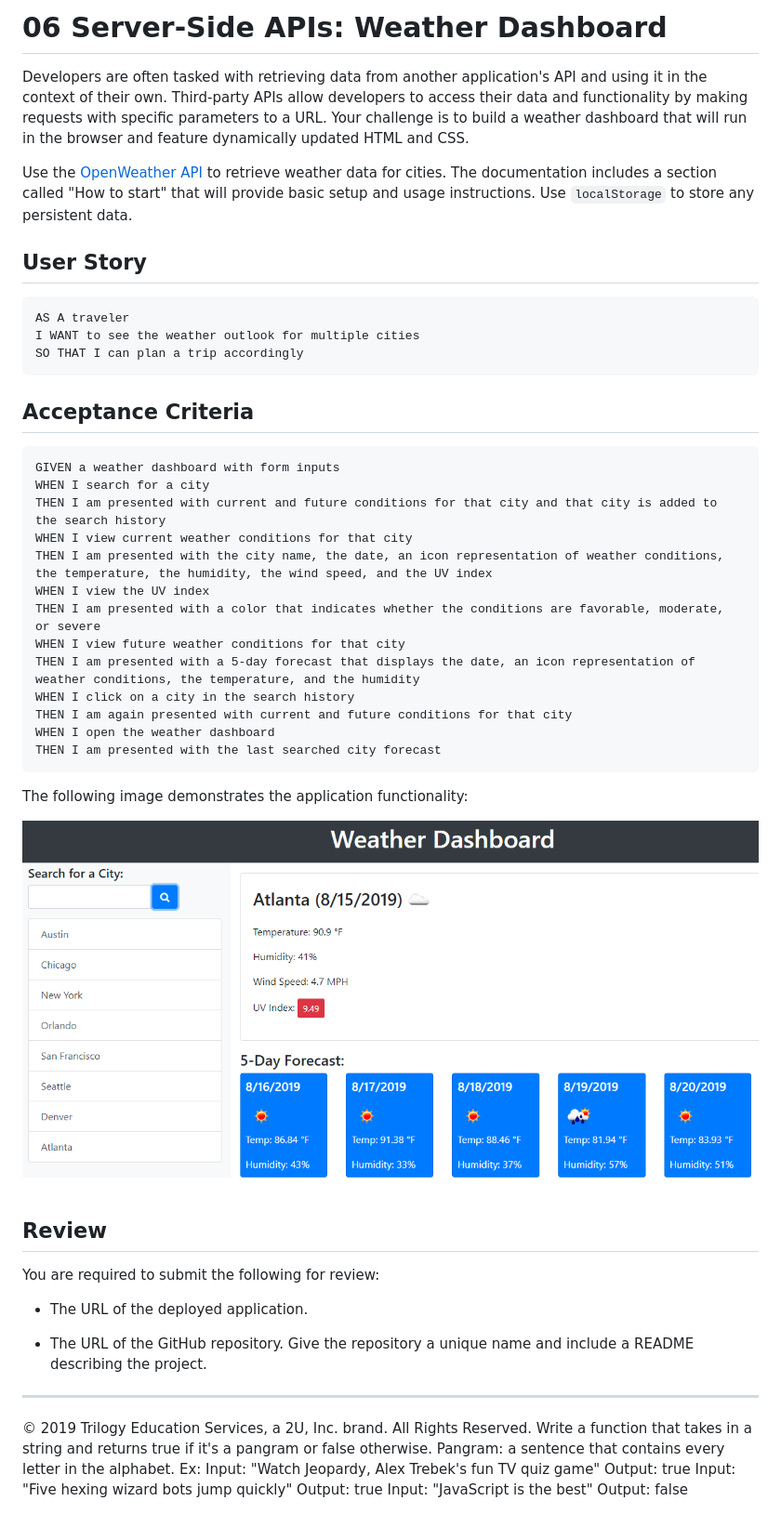
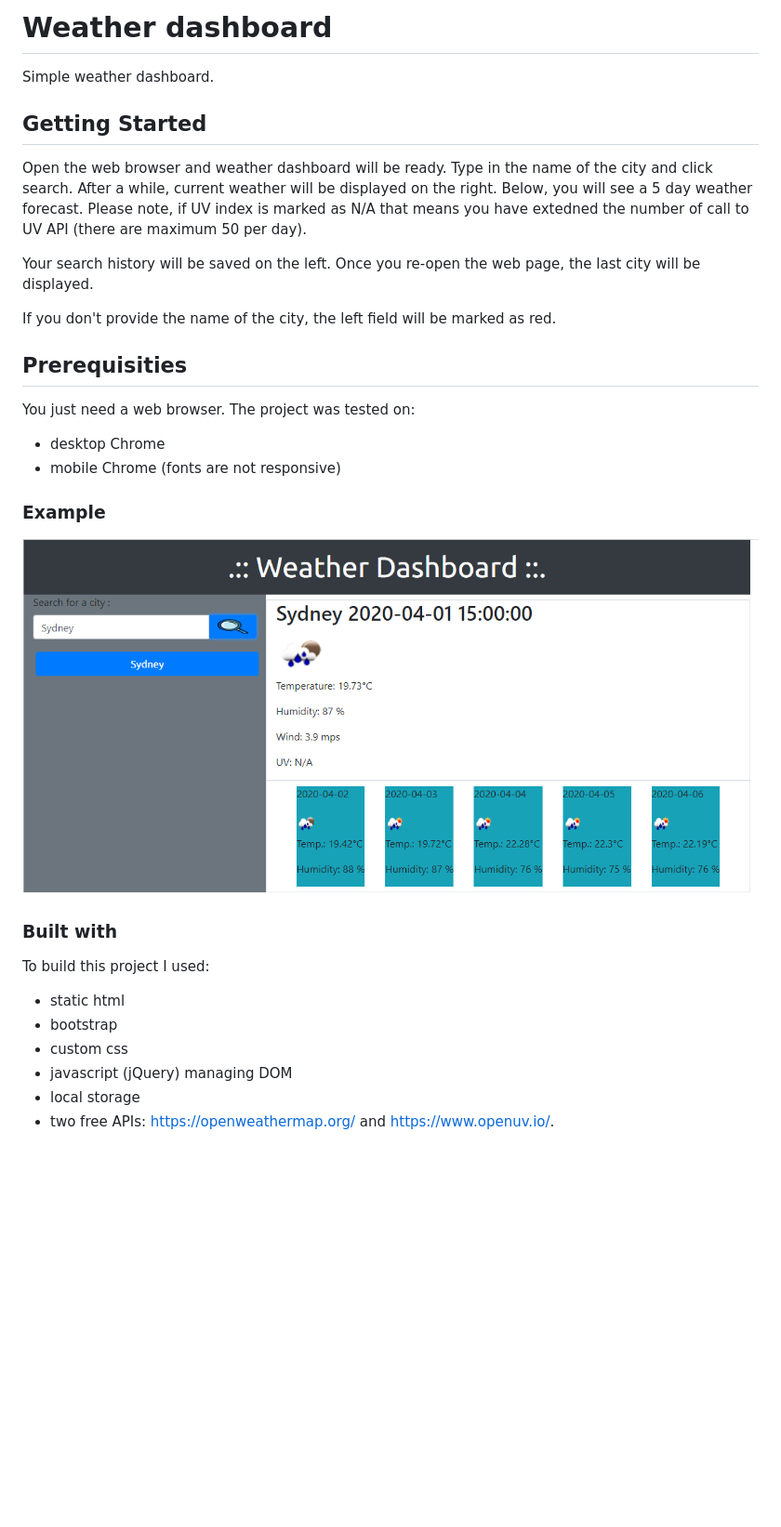
Before and after one commit to borucltd/hw6_weather, a Markdown page: README.md, the part around the change. Shown: that part at 93% size. Drawn GitHub-style; pictures changed too: Assets/weather.PNG (added); blank space fills up the shorter version.

Commit message:
Added README.md. Layout is not ideal but the web page works.

````diff
--- a/README.md
+++ b/README.md
@@ -1,55 +1,40 @@
-# 06 Server-Side APIs: Weather Dashboard
+# Weather dashboard
 
-Developers are often tasked with retrieving data from another application's API and using it in the context of their own. Third-party APIs allow developers to access their data and functionality by making requests with specific parameters to a URL. Your challenge is to build a weather dashboard that will run in the browser and feature dynamically updated HTML and CSS.
 
-Use the [OpenWeather API](https://openweathermap.org/api) to retrieve weather data for cities. The documentation includes a section called "How to start" that will provide basic setup and usage instructions. Use `localStorage` to store any persistent data.
+Simple weather dashboard.
 
-## User Story
 
-```
-AS A traveler
-I WANT to see the weather outlook for multiple cities
-SO THAT I can plan a trip accordingly
-```
+## Getting Started
 
-## Acceptance Criteria
 
-```
-GIVEN a weather dashboard with form inputs
-WHEN I search for a city
-THEN I am presented with current and future conditions for that city and that city is added to the search history
-WHEN I view current weather conditions for that city
-THEN I am presented with the city name, the date, an icon representation of weather conditions, the temperature, the humidity, the wind speed, and the UV index
-WHEN I view the UV index
-THEN I am presented with a color that indicates whether the conditions are favorable, moderate, or severe
-WHEN I view future weather conditions for that city
-THEN I am presented with a 5-day forecast that displays the date, an icon representation of weather conditions, the temperature, and the humidity
-WHEN I click on a city in the search history
-THEN I am again presented with current and future conditions for that city
-WHEN I open the weather dashboard
-THEN I am presented with the last searched city forecast
-```
+Open the web browser and weather dashboard will be ready. Type in the name of the city and click search.
+After a while, current weather will be displayed on the right. Below, you will see a 5 day weather forecast.
+Please note, if UV index is marked as N/A that means you have extedned the number of call to UV API (there are maximum 50 per day).
 
-The following image demonstrates the application functionality:
+Your search history will be saved on the left. Once you re-open the web page, the last city will be displayed.
 
-![weather dashboard demo](./Assets/06-server-side-apis-homework-demo.png)
 
-## Review
+If you don't provide the name of the city, the left field will be marked as red.
 
-You are required to submit the following for review:
 
-* The URL of the deployed application.
+## Prerequisities
 
-* The URL of the GitHub repository. Give the repository a unique name and include a README describing the project.
 
-- - -
-© 2019 Trilogy Education Services, a 2U, Inc. brand. All Rights Reserved.
-Write a function that takes in a string and returns true if it's a pangram or false otherwise.
-Pangram: a sentence that contains every letter in the alphabet.
-Ex:
-Input: "Watch Jeopardy, Alex Trebek's fun TV quiz game"
-Output: true
-Input: "Five hexing wizard bots jump quickly"
-Output: true
-Input: "JavaScript is the best"
-Output: false
+You just need a web browser. The project was tested on:
+* desktop Chrome
+* mobile Chrome (fonts are not responsive)
+
+### Example
+
+![example1](./Assets/weather.PNG)
+
+
+### Built with
+
+To build this project I used:
+* static html
+* bootstrap
+* custom css
+* javascript (jQuery) managing DOM
+* local storage
+* two free APIs: https://openweathermap.org/ and https://www.openuv.io/.
````
